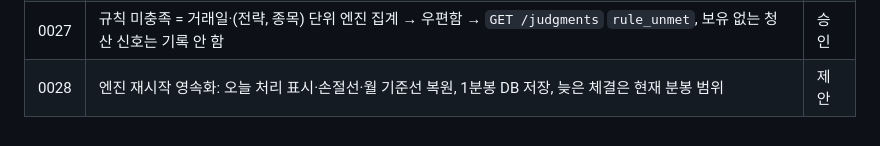
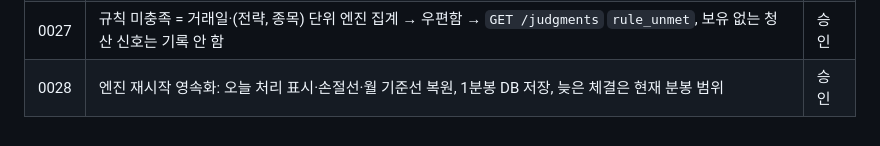
Before and after one commit to potakim/quantpilot, a Markdown page: docs/adr/README.md, the part around the change. GitHub-like rendering.

```diff
--- a/docs/adr/README.md
+++ b/docs/adr/README.md
@@ -31,4 +31,4 @@
 | 0025 | 실시간 엔진의 일봉 전략: 분봉 → 거래일 일봉(진행 중인 오늘 봉), 일봉 모드는 심볼별 하루 진입·청산 각 1회 | 승인 |
 | 0026 | 백테스트 진입 사이징: 같은 봉 청산 뒤·직전 봉 평가액, 재진입도 판단 경유, 준비 기간은 심볼별 | 승인 |
 | 0027 | 규칙 미충족 = 거래일·(전략, 종목) 단위 엔진 집계 → 우편함 → `GET /judgments` `rule_unmet`, 보유 없는 청산 신호는 기록 안 함 | 승인 |
-| 0028 | 엔진 재시작 영속화: 오늘 처리 표시·손절선·월 기준선 복원, 1분봉 DB 저장, 늦은 체결은 현재 분봉 범위 | 제안 |
+| 0028 | 엔진 재시작 영속화: 오늘 처리 표시·손절선·월 기준선 복원, 1분봉 DB 저장, 늦은 체결은 현재 분봉 범위 | 승인 |
```
Also changed, not shown: docs/adr/0028-engine-restart-persistence.md (+1 -1 lines).
